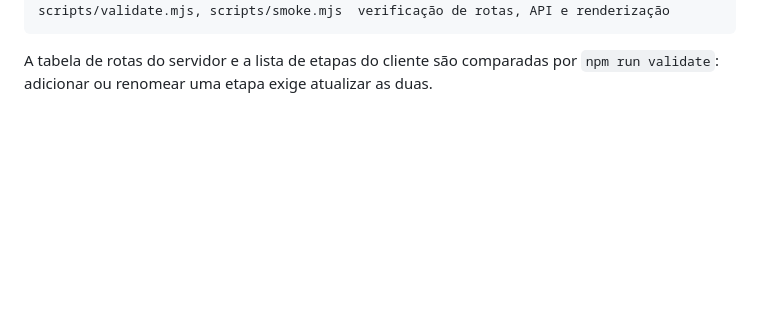
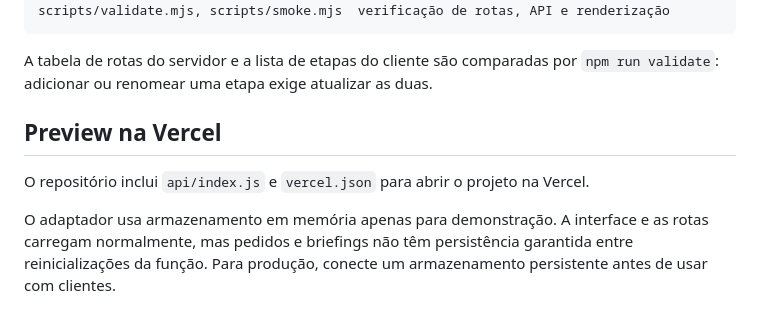
Before and after one commit to canoaquebrada/FC-Livros-Magicos, a Markdown page: README.md, the part around the change. Drawn GitHub-style; blank space fills up the shorter version.

Commit message:
docs: document Vercel preview limitations

````diff
--- a/README.md
+++ b/README.md
@@ -71,3 +71,10 @@ scripts/validate.mjs, scripts/smoke.mjs  verificação de rotas, API e renderiza
 ```
 
 A tabela de rotas do servidor e a lista de etapas do cliente são comparadas por `npm run validate`: adicionar ou renomear uma etapa exige atualizar as duas.
+
+
+## Preview na Vercel
+
+O repositório inclui `api/index.js` e `vercel.json` para abrir o projeto na Vercel.
+
+O adaptador usa armazenamento em memória apenas para demonstração. A interface e as rotas carregam normalmente, mas pedidos e briefings não têm persistência garantida entre reinicializações da função. Para produção, conecte um armazenamento persistente antes de usar com clientes.
````
